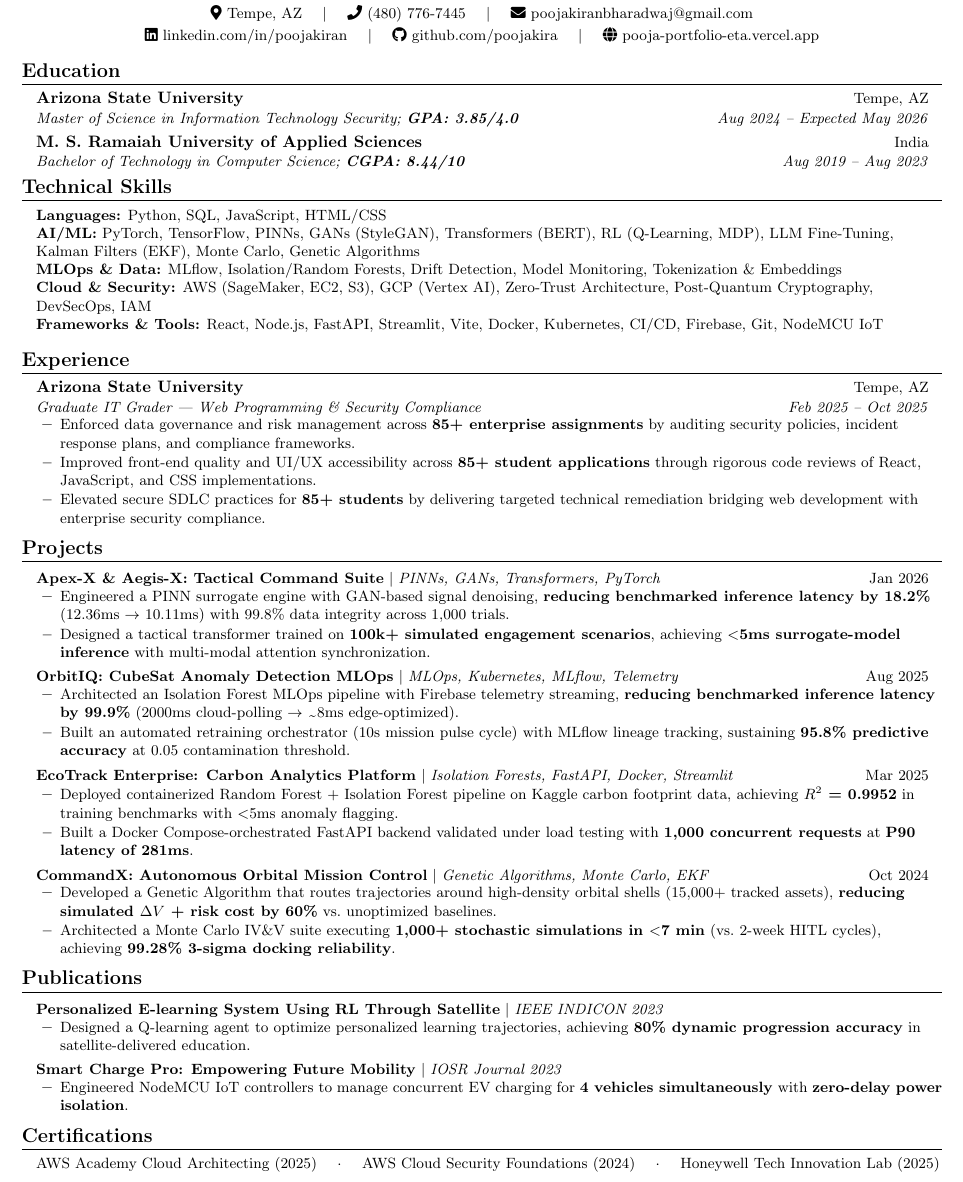
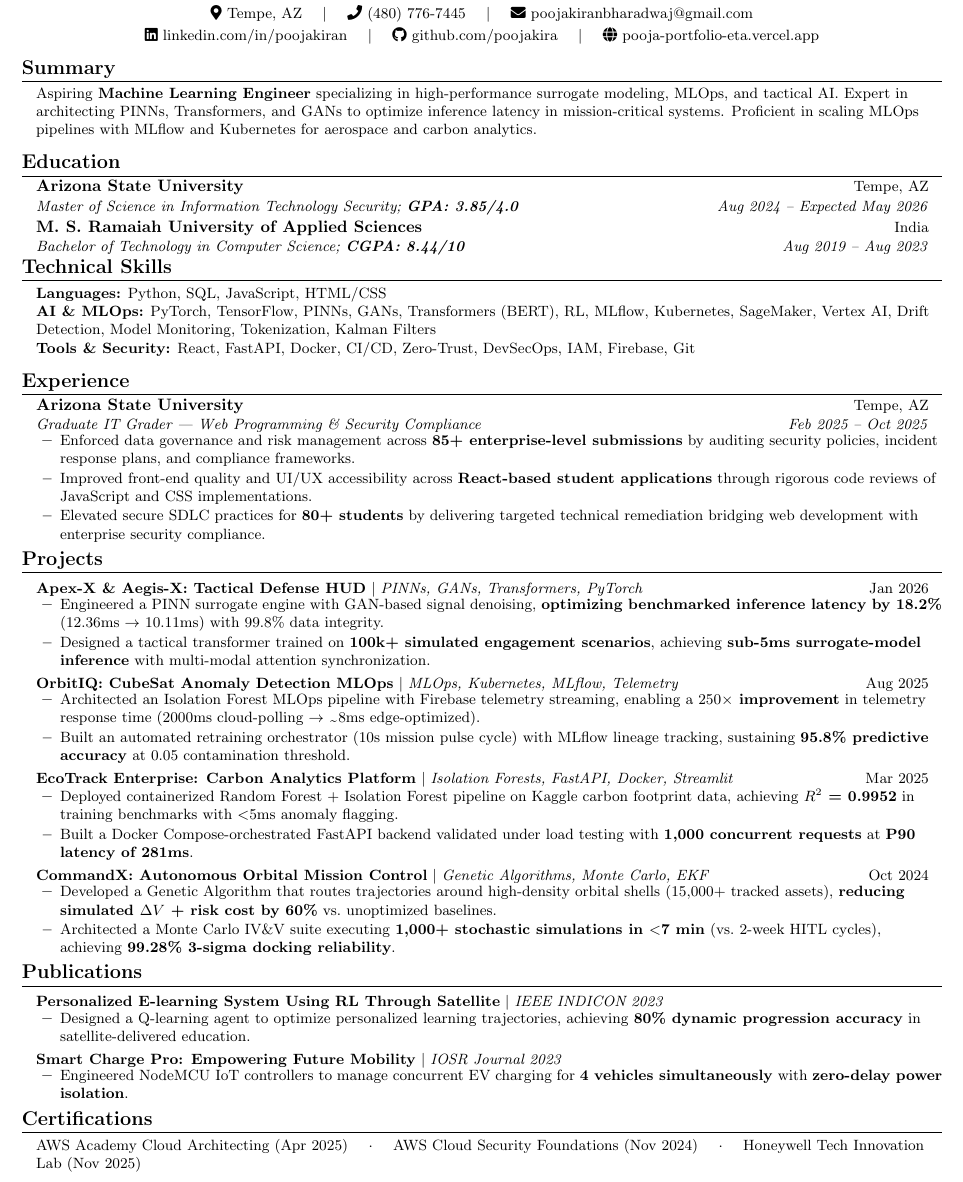
Before and after one commit to poojakira/Pooja_Portfolio, a LaTeX CV (src/assets/Pooja_Kiran_Resume.tex): part of the page, cut so that both start at the same text. Compiled offline with pdfLaTeX.

Commit message:
docs: refine resume metrics and sync data.js

```diff
--- a/src/assets/Pooja_Kiran_Resume.tex
+++ b/src/assets/Pooja_Kiran_Resume.tex
@@ -33,8 +33,8 @@
 
 % Section formatting — bold uppercase with rule
 \titleformat{\section}{
-  \vspace{-6pt}\scshape\raggedright\large\bfseries
-}{}{0em}{}[\color{black}\titlerule \vspace{-5pt}]
+  \vspace{-8pt}\scshape\raggedright\large\bfseries
+}{}{0em}{}[\color{black}\titlerule \vspace{-6pt}]
 
 % ATS parsable
 \pdfgentounicode=1
@@ -45,24 +45,24 @@
 }
 
 \newcommand{\resumeSubheading}[4]{
-  \vspace{-2pt}\item
+  \vspace{-3pt}\item
     \begin{tabular*}{0.97\textwidth}[t]{l@{\extracolsep{\fill}}r}
       \textbf{#1} & \small #2 \\
       \textit{\small#3} & \textit{\small #4} \\
-    \end{tabular*}\vspace{-7pt}
+    \end{tabular*}\vspace{-8pt}
 }
 
 \newcommand{\resumeProjectHeading}[2]{
     \item
     \begin{tabular*}{0.97\textwidth}{l@{\extracolsep{\fill}}r}
       \small#1 & \small #2 \\
-    \end{tabular*}\vspace{-7pt}
+    \end{tabular*}\vspace{-8pt}
 }
 
 \newcommand{\resumeSubHeadingListStart}{\begin{itemize}[leftmargin=0.12in, label={}]}
 \newcommand{\resumeSubHeadingListEnd}{\end{itemize}}
 \newcommand{\resumeItemListStart}{\begin{itemize}[leftmargin=0.2in]}
-\newcommand{\resumeItemListEnd}{\end{itemize}\vspace{-5pt}}
+\newcommand{\resumeItemListEnd}{\end{itemize}\vspace{-6pt}}
 
 %-------------------------------------------
 \begin{document}
@@ -78,6 +78,14 @@
     \faGithub\ \href{https://github.com/poojakira}{github.com/poojakira} \quad $|$ \quad
     \faGlobe\ \href{https://pooja-portfolio-eta.vercel.app/}{pooja-portfolio-eta.vercel.app}
 \end{center}
+
+%-----------SUMMARY----------
+\section{Summary}
+ \begin{itemize}[leftmargin=0.12in, label={}]
+    \small{\item{
+     Aspiring \textbf{Machine Learning Engineer} specializing in high-performance surrogate modeling, MLOps, and tactical AI. Expert in architecting PINNs, Transformers, and GANs to optimize inference latency in mission-critical systems. Proficient in scaling MLOps pipelines with MLflow and Kubernetes for aerospace and carbon analytics.
+    }}
+ \end{itemize}
 
 %-----------EDUCATION — First (current student advantage)----------
 \section{Education}
@@ -95,10 +103,8 @@
  \begin{itemize}[leftmargin=0.12in, label={}]
     \small{\item{
      \textbf{Languages:}{ Python, SQL, JavaScript, HTML/CSS} \\
-     \textbf{AI/ML:}{ PyTorch, TensorFlow, PINNs, GANs (StyleGAN), Transformers (BERT), RL (Q-Learning, MDP), LLM Fine-Tuning, Kalman Filters (EKF), Monte Carlo, Genetic Algorithms} \\
-     \textbf{MLOps \& Data:}{ MLflow, Isolation/Random Forests, Drift Detection, Model Monitoring, Tokenization \& Embeddings} \\
-     \textbf{Cloud \& Security:}{ AWS (SageMaker, EC2, S3), GCP (Vertex AI), Zero-Trust Architecture, Post-Quantum Cryptography, DevSecOps, IAM} \\
-     \textbf{Frameworks \& Tools:}{ React, Node.js, FastAPI, Streamlit, Vite, Docker, Kubernetes, CI/CD, Firebase, Git, NodeMCU IoT}
+     \textbf{AI \& MLOps:}{ PyTorch, TensorFlow, PINNs, GANs, Transformers (BERT), RL, MLflow, Kubernetes, SageMaker, Vertex AI, Drift Detection, Model Monitoring, Tokenization, Kalman Filters} \\
+     \textbf{Tools \& Security:}{ React, FastAPI, Docker, CI/CD, Zero-Trust, DevSecOps, IAM, Firebase, Git}
     }}
  \end{itemize}
 
@@ -109,9 +115,9 @@
       {Arizona State University}{Tempe, AZ}
       {Graduate IT Grader — Web Programming \& Security Compliance}{Feb 2025 -- Oct 2025}
       \resumeItemListStart
-        \resumeItem{Enforced data governance and risk management across \textbf{85+ enterprise assignments} by auditing security policies, incident response plans, and compliance frameworks.}
-        \resumeItem{Improved front-end quality and UI/UX accessibility across \textbf{85+ student applications} through rigorous code reviews of React, JavaScript, and CSS implementations.}
-        \resumeItem{Elevated secure SDLC practices for \textbf{85+ students} by delivering targeted technical remediation bridging web development with enterprise security compliance.}
+        \resumeItem{Enforced data governance and risk management across \textbf{85+ enterprise-level submissions} by auditing security policies, incident response plans, and compliance frameworks.}
+        \resumeItem{Improved front-end quality and UI/UX accessibility across \textbf{React-based student applications} through rigorous code reviews of JavaScript and CSS implementations.}
+        \resumeItem{Elevated secure SDLC practices for \textbf{80+ students} by delivering targeted technical remediation bridging web development with enterprise security compliance.}
       \resumeItemListEnd
   \resumeSubHeadingListEnd
 
@@ -120,16 +126,16 @@
     \resumeSubHeadingListStart
 
       \resumeProjectHeading
-          {\textbf{Apex-X \& Aegis-X: Tactical Command Suite} $|$ \emph{PINNs, GANs, Transformers, PyTorch}}{Jan 2026}
+          {\textbf{Apex-X \& Aegis-X: Tactical Defense HUD} $|$ \emph{PINNs, GANs, Transformers, PyTorch}}{Jan 2026}
           \resumeItemListStart
-            \resumeItem{Engineered a PINN surrogate engine with GAN-based signal denoising, \textbf{reducing benchmarked inference latency by 18.2\%} (12.36ms $\rightarrow$ 10.11ms) with 99.8\% data integrity across 1,000 trials.}
-            \resumeItem{Designed a tactical transformer trained on \textbf{100k+ simulated engagement scenarios}, achieving \textbf{$<$5ms surrogate-model inference} with multi-modal attention synchronization.}
+            \resumeItem{Engineered a PINN surrogate engine with GAN-based signal denoising, \textbf{optimizing benchmarked inference latency by 18.2\%} (12.36ms $\rightarrow$ 10.11ms) with 99.8\% data integrity.}
+            \resumeItem{Designed a tactical transformer trained on \textbf{100k+ simulated engagement scenarios}, achieving \textbf{sub-5ms surrogate-model inference} with multi-modal attention synchronization.}
           \resumeItemListEnd
 
       \resumeProjectHeading
           {\textbf{OrbitIQ: CubeSat Anomaly Detection MLOps} $|$ \emph{MLOps, Kubernetes, MLflow, Telemetry}}{Aug 2025}
           \resumeItemListStart
-            \resumeItem{Architected an Isolation Forest MLOps pipeline with Firebase telemetry streaming, \textbf{reducing benchmarked inference latency by 99.9\%} (2000ms cloud-polling $\rightarrow$ \texttildelow8ms edge-optimized).}
+            \resumeItem{Architected an Isolation Forest MLOps pipeline with Firebase telemetry streaming, enabling a \textbf{$250\times$ improvement} in telemetry response time (2000ms cloud-polling $\rightarrow$ \texttildelow8ms edge-optimized).}
             \resumeItem{Built an automated retraining orchestrator (10s mission pulse cycle) with MLflow lineage tracking, sustaining \textbf{95.8\% predictive accuracy} at 0.05 contamination threshold.}
           \resumeItemListEnd
 
@@ -168,7 +174,7 @@
 \section{Certifications}
  \begin{itemize}[leftmargin=0.12in, label={}]
     \small{\item{
-     AWS Academy Cloud Architecting (2025) \quad $\cdot$ \quad AWS Cloud Security Foundations (2024) \quad $\cdot$ \quad Honeywell Tech Innovation Lab (2025)
+     AWS Academy Cloud Architecting (Apr 2025) \quad $\cdot$ \quad AWS Cloud Security Foundations (Nov 2024) \quad $\cdot$ \quad Honeywell Tech Innovation Lab (Nov 2025)
     }}
  \end{itemize}
 
```
Also changed, not shown: 1 other file.
